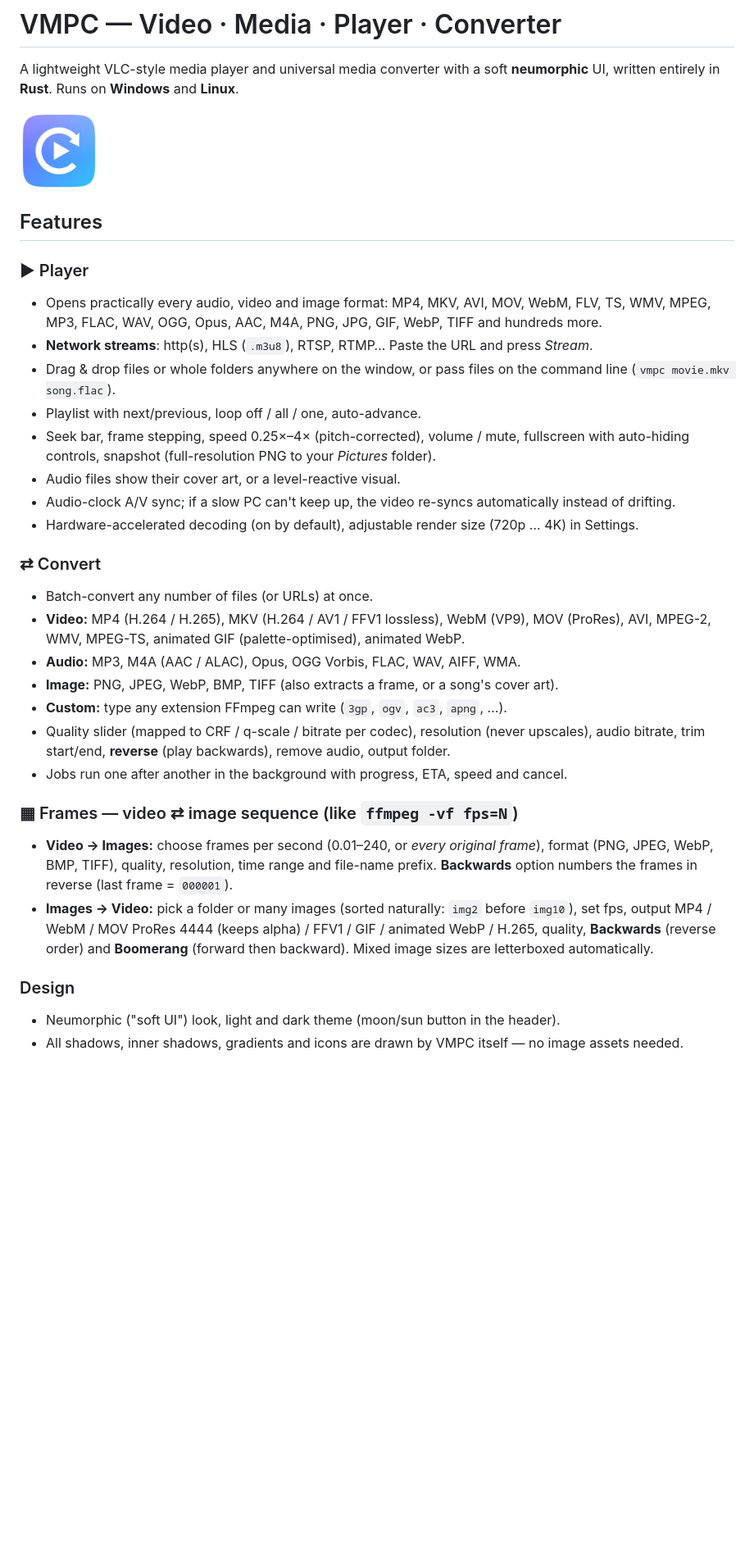
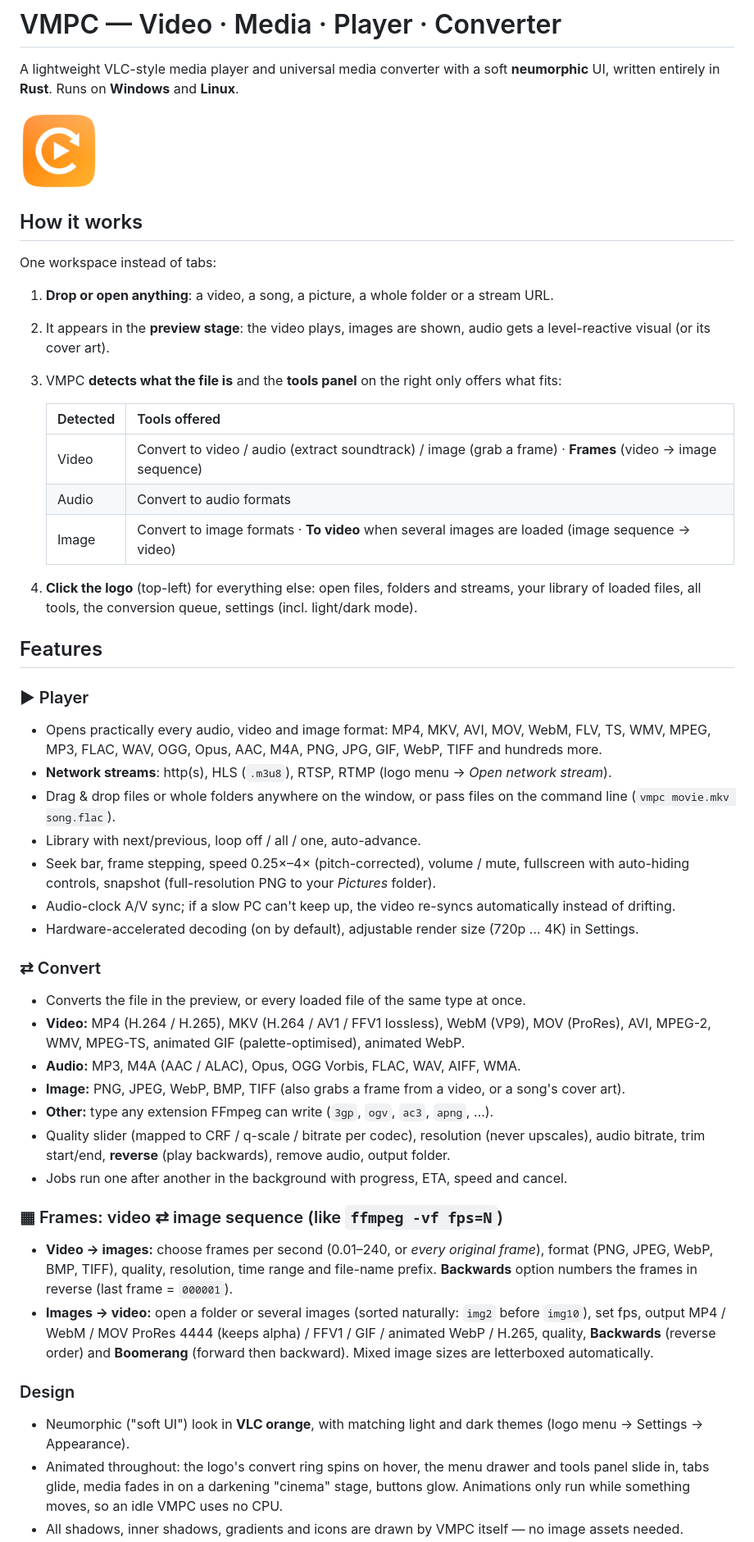
Before and after one commit to Von-der-Yorck/vmpc, a Markdown page: README.md, the part around one of its changes. Shown at 82% size. Rendered like a GitHub page; pictures changed too: assets/vmpc-256.png; blank space fills up the shorter version.

```diff
--- a/README.md
+++ b/README.md
@@ -5,42 +5,63 @@ A lightweight VLC-style media player and universal media converter with a soft
 
 <img src="assets/vmpc-256.png" width="96" alt="VMPC logo">
 
+## How it works
+
+One workspace instead of tabs:
+
+1. **Drop or open anything**: a video, a song, a picture, a whole folder or a stream URL.
+2. It appears in the **preview stage**: the video plays, images are shown, audio gets a
+   level-reactive visual (or its cover art).
+3. VMPC **detects what the file is** and the **tools panel** on the right only offers what fits:
+
+   | Detected | Tools offered |
+   | --- | --- |
+   | Video | Convert to video / audio (extract soundtrack) / image (grab a frame) · **Frames** (video → image sequence) |
+   | Audio | Convert to audio formats |
+   | Image | Convert to image formats · **To video** when several images are loaded (image sequence → video) |
+
+4. **Click the logo** (top-left) for everything else: open files, folders and streams, your
+   library of loaded files, all tools, the conversion queue, settings (incl. light/dark mode).
+
 ## Features
 
 ### ▶ Player
 - Opens practically every audio, video and image format: MP4, MKV, AVI, MOV, WebM, FLV, TS, WMV, MPEG,
   MP3, FLAC, WAV, OGG, Opus, AAC, M4A, PNG, JPG, GIF, WebP, TIFF and hundreds more.
-- **Network streams**: http(s), HLS (`.m3u8`), RTSP, RTMP… Paste the URL and press *Stream*.
+- **Network streams**: http(s), HLS (`.m3u8`), RTSP, RTMP (logo menu → *Open network stream*).
 - Drag & drop files or whole folders anywhere on the window, or pass files on the command line
   (`vmpc movie.mkv song.flac`).
-- Playlist with next/previous, loop off / all / one, auto-advance.
+- Library with next/previous, loop off / all / one, auto-advance.
 - Seek bar, frame stepping, speed 0.25×–4× (pitch-corrected), volume / mute, fullscreen with
   auto-hiding controls, snapshot (full-resolution PNG to your *Pictures* folder).
-- Audio files show their cover art, or a level-reactive visual.
 - Audio-clock A/V sync; if a slow PC can't keep up, the video re-syncs automatically
   instead of drifting.
 - Hardware-accelerated decoding (on by default), adjustable render size (720p … 4K) in Settings.
 
 ### ⇄ Convert
-- Batch-convert any number of files (or URLs) at once.
+- Converts the file in the preview, or every loaded file of the same type at once.
 - **Video:** MP4 (H.264 / H.265), MKV (H.264 / AV1 / FFV1 lossless), WebM (VP9), MOV (ProRes),
   AVI, MPEG-2, WMV, MPEG-TS, animated GIF (palette-optimised), animated WebP.
 - **Audio:** MP3, M4A (AAC / ALAC), Opus, OGG Vorbis, FLAC, WAV, AIFF, WMA.
-- **Image:** PNG, JPEG, WebP, BMP, TIFF (also extracts a frame, or a song's cover art).
-- **Custom:** type any extension FFmpeg can write (`3gp`, `ogv`, `ac3`, `apng`, …).
+- **Image:** PNG, JPEG, WebP, BMP, TIFF (also grabs a frame from a video, or a song's cover art).
+- **Other:** type any extension FFmpeg can write (`3gp`, `ogv`, `ac3`, `apng`, …).
 - Quality slider (mapped to CRF / q-scale / bitrate per codec), resolution (never upscales),
   audio bitrate, trim start/end, **reverse** (play backwards), remove audio, output folder.
 - Jobs run one after another in the background with progress, ETA, speed and cancel.
 
-### ▦ Frames — video ⇄ image sequence (like `ffmpeg -vf fps=N`)
-- **Video → Images:** choose frames per second (0.01–240, or *every original frame*), format
+### ▦ Frames: video ⇄ image sequence (like `ffmpeg -vf fps=N`)
+- **Video → images:** choose frames per second (0.01–240, or *every original frame*), format
   (PNG, JPEG, WebP, BMP, TIFF), quality, resolution, time range and file-name prefix.
   **Backwards** option numbers the frames in reverse (last frame = `000001`).
-- **Images → Video:** pick a folder or many images (sorted naturally: `img2` before `img10`),
+- **Images → video:** open a folder or several images (sorted naturally: `img2` before `img10`),
   set fps, output MP4 / WebM / MOV ProRes 4444 (keeps alpha) / FFV1 / GIF / animated WebP / H.265,
   quality, **Backwards** (reverse order) and **Boomerang** (forward then backward).
   Mixed image sizes are letterboxed automatically.
 
 ### Design
-- Neumorphic ("soft UI") look, light and dark theme (moon/sun button in the header).
+- Neumorphic ("soft UI") look in **VLC orange**, with matching light and dark themes
+  (logo menu → Settings → Appearance).
+- Animated throughout: the logo's convert ring spins on hover, the menu drawer and tools panel
+  slide in, tabs glide, media fades in on a darkening "cinema" stage, buttons glow.
+  Animations only run while something moves, so an idle VMPC uses no CPU.
 - All shadows, inner shadows, gradients and icons are drawn by VMPC itself — no image assets needed.
```
Also changed, not shown: other parts of README.md (+10 -8 lines), 13 other files.
